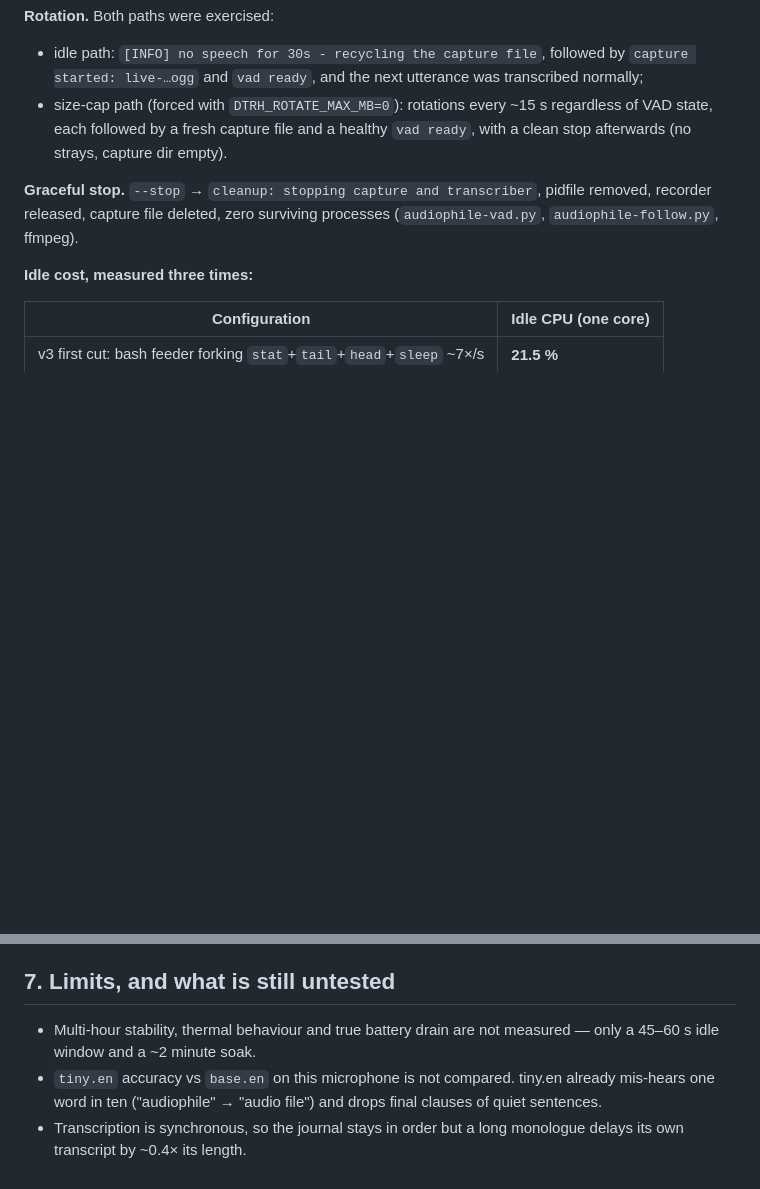
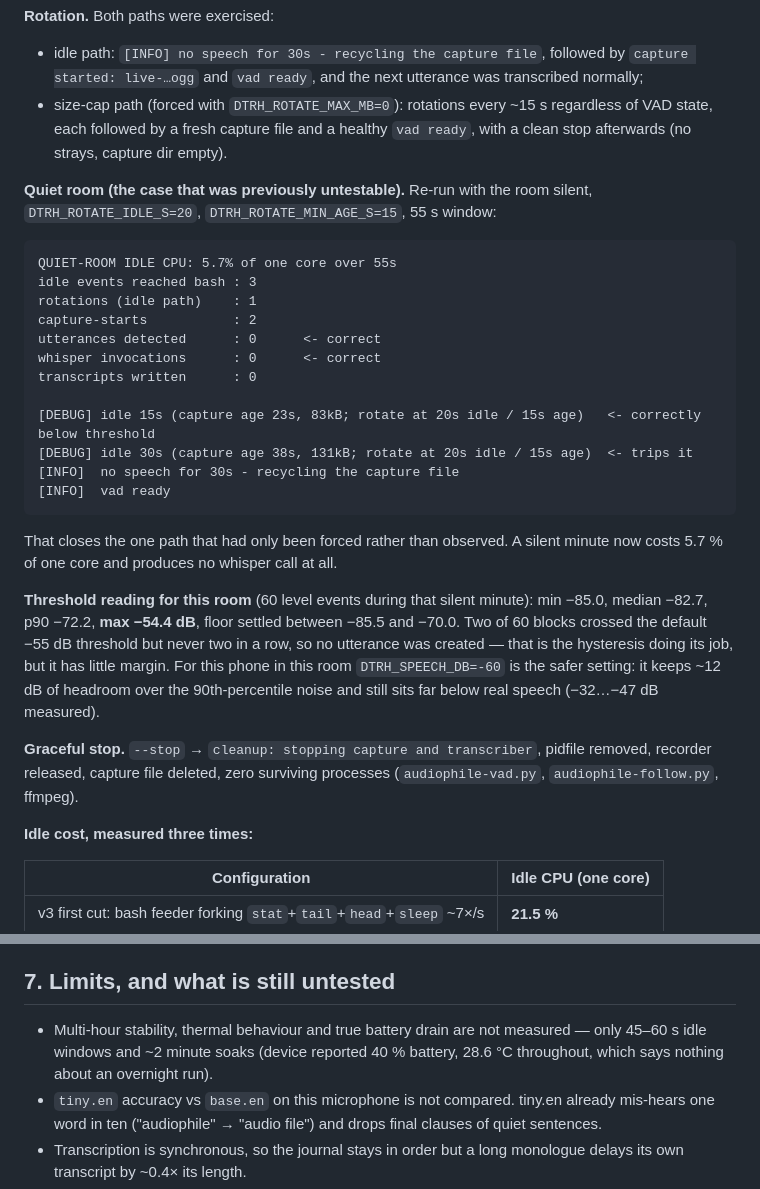
Before and after one commit to DTRHnet/Audiophile, a Markdown page: docs/JOURNAL.md, 2 parts joined by grey strips. Rendered like a GitHub page; blank space fills up the shorter version.

Commit message:
journal: quiet-room evidence — 5.7% idle CPU, idle rotation observed, threshold reading
Silent 55s run with rotation thresholds lowered: 3 idle events, 1 rotation
via the idle path (debug trace shows 15s < 20s threshold then 30s trips it),
0 utterances, 0 whisper calls, 0 transcripts, 5.7% of one core.

Room noise: median -82.7dB, p90 -72.2dB, max -54.4dB. Two single blocks
crossed the default -55dB threshold but never two in a row, so the default
works here but with little margin; -60dB is the safer setting for this room.

````diff
--- a/docs/JOURNAL.md
+++ b/docs/JOURNAL.md
@@ -214,6 +214,36 @@ captured and transcribed:
   regardless of VAD state, each followed by a fresh capture file and a healthy
   `vad ready`, with a clean stop afterwards (no strays, capture dir empty).
 
+**Quiet room (the case that was previously untestable).** Re-run with the
+room silent, `DTRH_ROTATE_IDLE_S=20`, `DTRH_ROTATE_MIN_AGE_S=15`, 55 s window:
+
+```
+QUIET-ROOM IDLE CPU: 5.7% of one core over 55s
+idle events reached bash : 3
+rotations (idle path)    : 1
+capture-starts           : 2
+utterances detected      : 0      <- correct
+whisper invocations      : 0      <- correct
+transcripts written      : 0
+
+[DEBUG] idle 15s (capture age 23s, 83kB; rotate at 20s idle / 15s age)   <- correctly below threshold
+[DEBUG] idle 30s (capture age 38s, 131kB; rotate at 20s idle / 15s age)  <- trips it
+[INFO]  no speech for 30s - recycling the capture file
+[INFO]  vad ready
+```
+
+That closes the one path that had only been forced rather than observed. A
+silent minute now costs 5.7 % of one core and produces no whisper call at all.
+
+**Threshold reading for this room** (60 level events during that silent
+minute): min −85.0, median −82.7, p90 −72.2, **max −54.4 dB**, floor settled
+between −85.5 and −70.0. Two of 60 blocks crossed the default −55 dB
+threshold but never two in a row, so no utterance was created — that is the
+hysteresis doing its job, but it has little margin. For this phone in this
+room `DTRH_SPEECH_DB=-60` is the safer setting: it keeps ~12 dB of headroom
+over the 90th-percentile noise and still sits far below real speech
+(−32…−47 dB measured).
+
 **Graceful stop.** `--stop` → `cleanup: stopping capture and transcriber`,
 pidfile removed, recorder released, capture file deleted, zero surviving
 processes (`audiophile-vad.py`, `audiophile-follow.py`, ffmpeg).
@@ -268,7 +298,8 @@ Each of these was found by running it, not by reading it.
 ## 7. Limits, and what is still untested
 
 * Multi-hour stability, thermal behaviour and true battery drain are not
-  measured — only a 45–60 s idle window and a ~2 minute soak.
+  measured — only 45–60 s idle windows and ~2 minute soaks (device reported
+  40 % battery, 28.6 °C throughout, which says nothing about an overnight run).
 * `tiny.en` accuracy vs `base.en` on this microphone is not compared. tiny.en
   already mis-hears one word in ten ("audiophile" → "audio file") and drops
   final clauses of quiet sentences.
````
